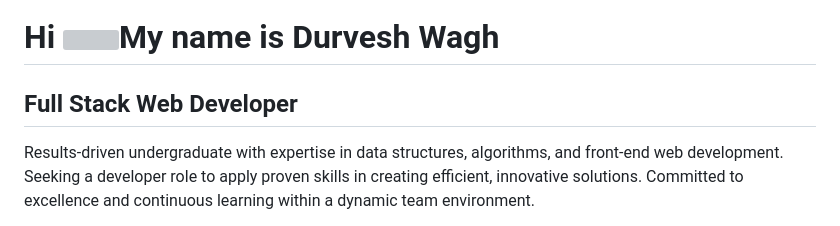
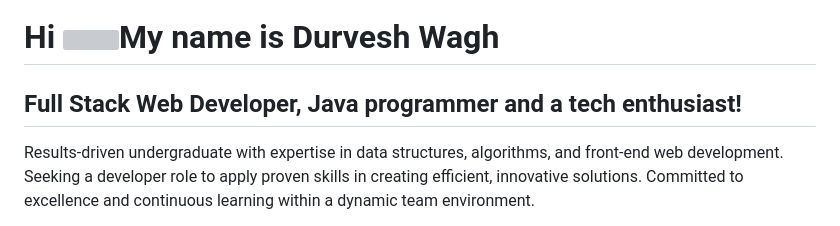
Before and after one commit to durveshwagh11/durveshwagh11, a Markdown page: README.md, the part around the change. GitHub-like rendering; grey boxes are pictures that could not be loaded.

```diff
--- a/README.md
+++ b/README.md
@@ -1,7 +1,7 @@
 Hi ![](https://user-images.githubusercontent.com/18350557/176309783-0785949b-9127-417c-8b55-ab5a4333674e.gif)My name is Durvesh Wagh
 ====================================================================================================================================
 
-Full Stack Web Developer
+Full Stack Web Developer, Java programmer and a tech enthusiast!
 ------------------------
 
 Results-driven undergraduate with expertise in data structures, algorithms, and front-end web development. Seeking a developer role to apply proven skills in creating efficient, innovative solutions. Committed to excellence and continuous learning within a dynamic team environment.
```
